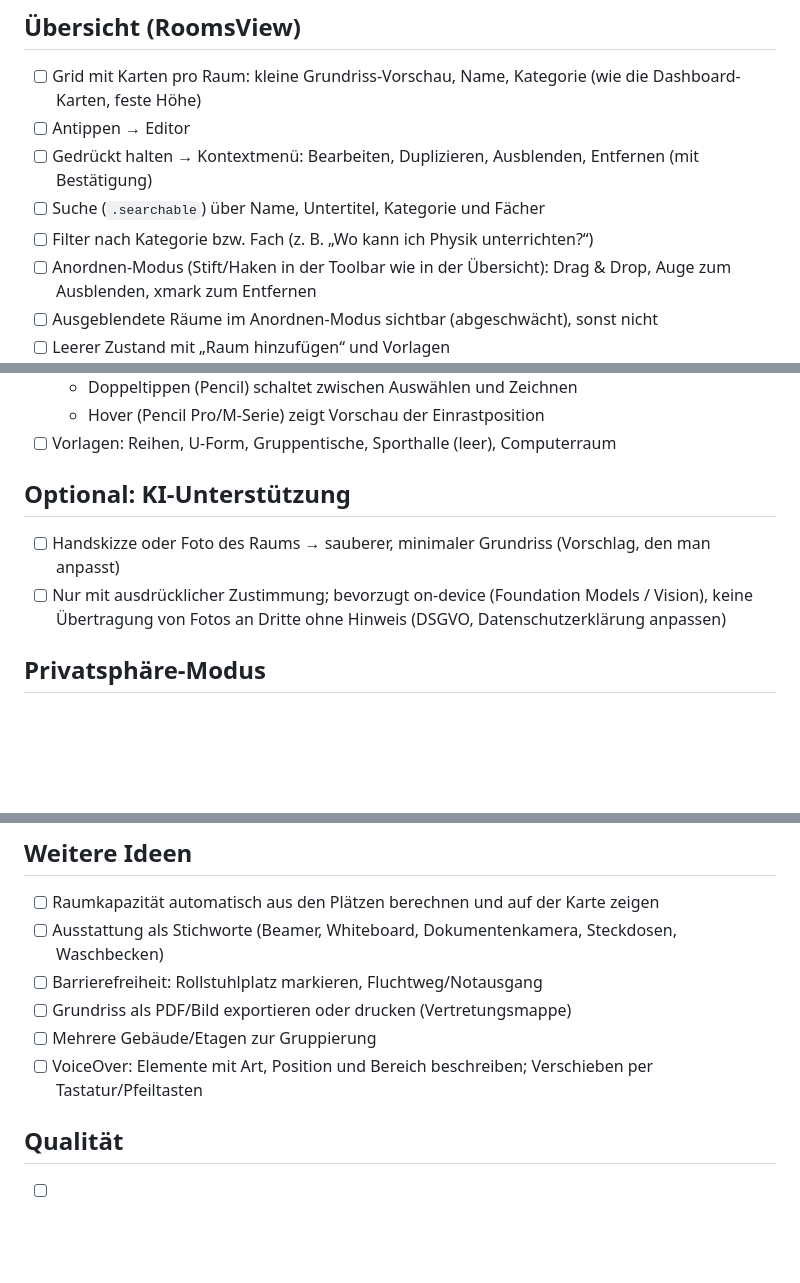
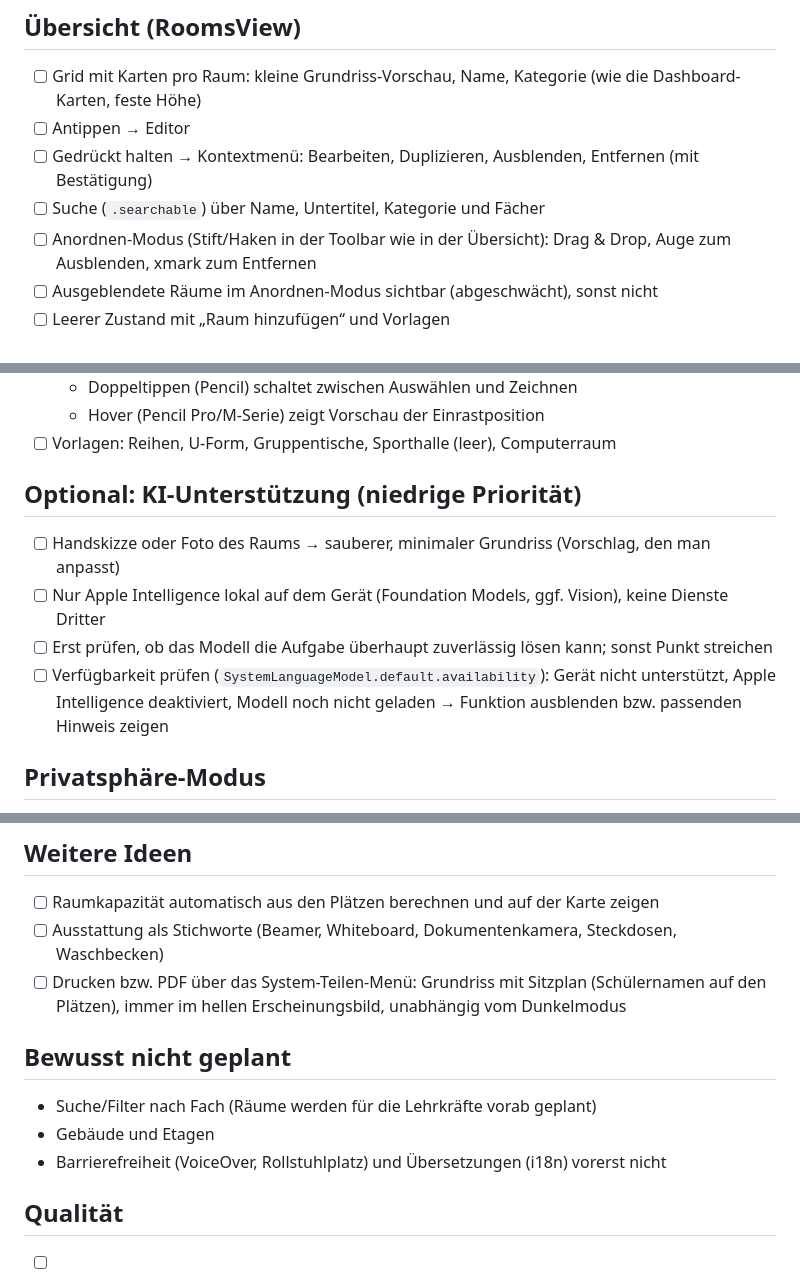
Before and after one commit to undeaDD/ClassBuddy, a Markdown page: TODO.md, 3 parts joined by grey strips. Rendered like a GitHub page; blank space fills up the shorter version.

Commit message:
Rooms TODO: print with seating in light mode, local Apple Intelligence only, trim scope

```diff
--- a/TODO.md
+++ b/TODO.md
@@ -29,7 +29,6 @@ unterrichtet werden können. Später Grundlage für die Sitzplatzverwaltung.
 - [ ] Antippen → Editor
 - [ ] Gedrückt halten → Kontextmenü: Bearbeiten, Duplizieren, Ausblenden, Entfernen (mit Bestätigung)
 - [ ] Suche (`.searchable`) über Name, Untertitel, Kategorie und Fächer
-- [ ] Filter nach Kategorie bzw. Fach (z. B. „Wo kann ich Physik unterrichten?“)
 - [ ] Anordnen-Modus (Stift/Haken in der Toolbar wie in der Übersicht): Drag & Drop, Auge zum Ausblenden, xmark zum Entfernen
 - [ ] Ausgeblendete Räume im Anordnen-Modus sichtbar (abgeschwächt), sonst nicht
 - [ ] Leerer Zustand mit „Raum hinzufügen“ und Vorlagen
@@ -50,11 +49,14 @@ unterrichtet werden können. Später Grundlage für die Sitzplatzverwaltung.
   - Hover (Pencil Pro/M-Serie) zeigt Vorschau der Einrastposition
 - [ ] Vorlagen: Reihen, U-Form, Gruppentische, Sporthalle (leer), Computerraum
 
-## Optional: KI-Unterstützung
+## Optional: KI-Unterstützung (niedrige Priorität)
 
 - [ ] Handskizze oder Foto des Raums → sauberer, minimaler Grundriss (Vorschlag, den man anpasst)
-- [ ] Nur mit ausdrücklicher Zustimmung; bevorzugt on-device (Foundation Models / Vision),
-      keine Übertragung von Fotos an Dritte ohne Hinweis (DSGVO, Datenschutzerklärung anpassen)
+- [ ] Nur Apple Intelligence lokal auf dem Gerät (Foundation Models, ggf. Vision), keine Dienste Dritter
+- [ ] Erst prüfen, ob das Modell die Aufgabe überhaupt zuverlässig lösen kann; sonst Punkt streichen
+- [ ] Verfügbarkeit prüfen (`SystemLanguageModel.default.availability`):
+      Gerät nicht unterstützt, Apple Intelligence deaktiviert, Modell noch nicht geladen
+      → Funktion ausblenden bzw. passenden Hinweis zeigen
 
 ## Privatsphäre-Modus
 
@@ -79,10 +81,14 @@ unterrichtet werden können. Später Grundlage für die Sitzplatzverwaltung.
 
 - [ ] Raumkapazität automatisch aus den Plätzen berechnen und auf der Karte zeigen
 - [ ] Ausstattung als Stichworte (Beamer, Whiteboard, Dokumentenkamera, Steckdosen, Waschbecken)
-- [ ] Barrierefreiheit: Rollstuhlplatz markieren, Fluchtweg/Notausgang
-- [ ] Grundriss als PDF/Bild exportieren oder drucken (Vertretungsmappe)
-- [ ] Mehrere Gebäude/Etagen zur Gruppierung
-- [ ] VoiceOver: Elemente mit Art, Position und Bereich beschreiben; Verschieben per Tastatur/Pfeiltasten
+- [ ] Drucken bzw. PDF über das System-Teilen-Menü: Grundriss mit Sitzplan (Schülernamen auf den Plätzen),
+      immer im hellen Erscheinungsbild, unabhängig vom Dunkelmodus
+
+## Bewusst nicht geplant
+
+- Suche/Filter nach Fach (Räume werden für die Lehrkräfte vorab geplant)
+- Gebäude und Etagen
+- Barrierefreiheit (VoiceOver, Rollstuhlplatz) und Übersetzungen (i18n) vorerst nicht
 
 ## Qualität
 
```
